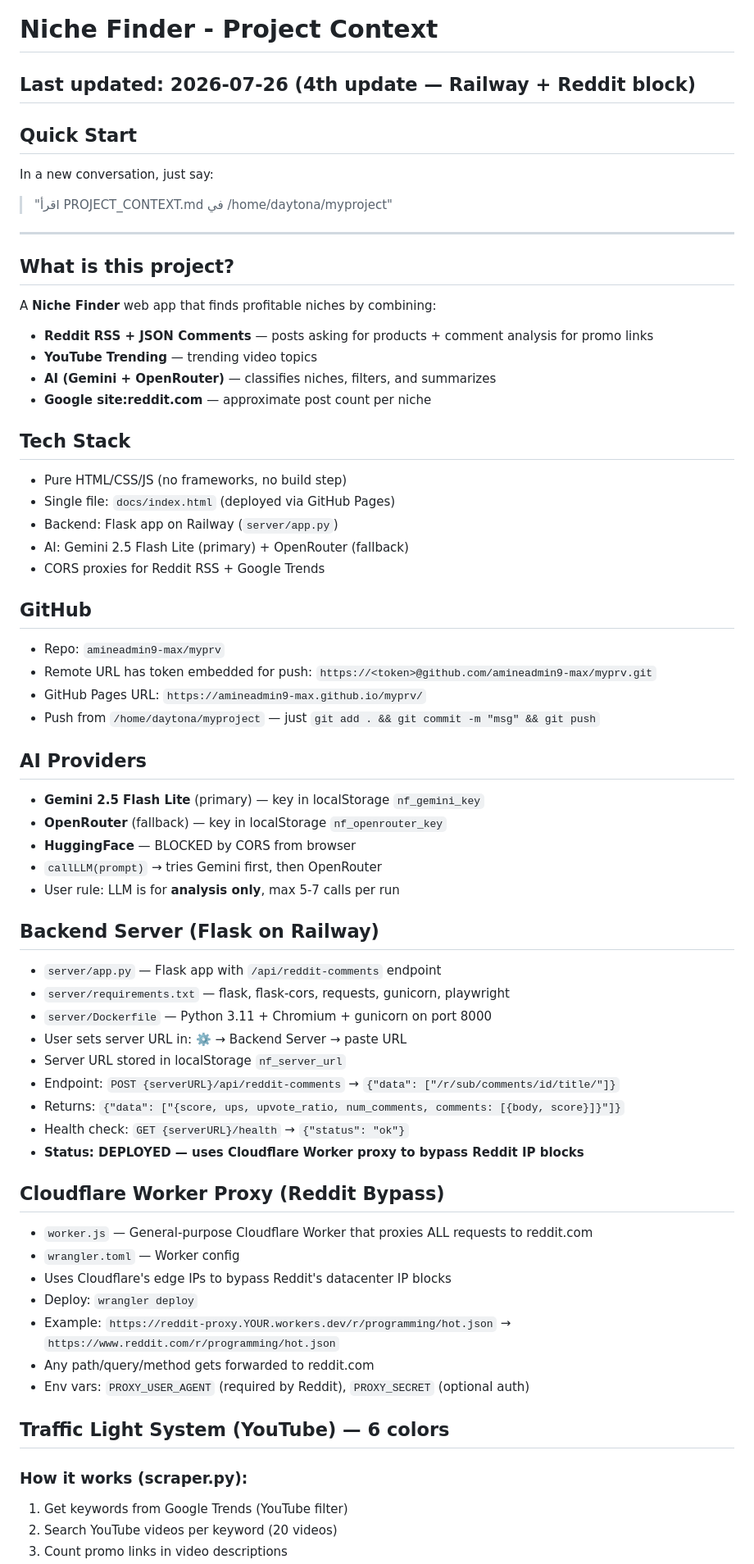
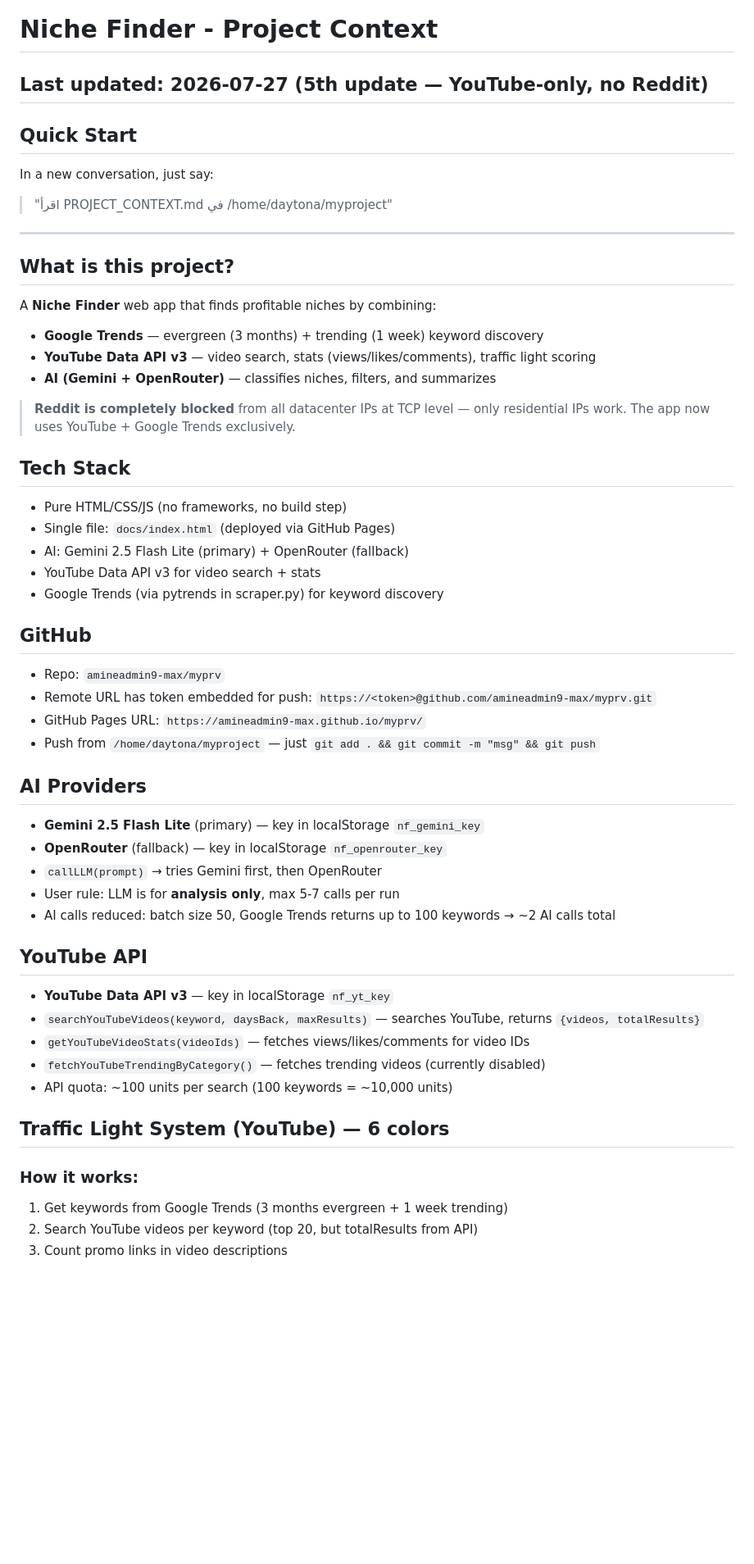
Before and after one commit to amineadmin9-max/myprv, a Markdown page: PROJECT_CONTEXT.md, the part around one of its changes. Shown at 82% size. Rendered like a GitHub page; blank space fills up the shorter version.

```diff
--- a/PROJECT_CONTEXT.md
+++ b/PROJECT_CONTEXT.md
@@ -1,5 +1,5 @@
 # Niche Finder - Project Context
-## Last updated: 2026-07-26 (4th update — Railway + Reddit block)
+## Last updated: 2026-07-27 (5th update — YouTube-only, no Reddit)
 
 ## Quick Start
 In a new conversation, just say:
@@ -9,17 +9,18 @@ In a new conversation, just say:
 
 ## What is this project?
 A **Niche Finder** web app that finds profitable niches by combining:
-- **Reddit RSS + JSON Comments** — posts asking for products + comment analysis for promo links
-- **YouTube Trending** — trending video topics
+- **Google Trends** — evergreen (3 months) + trending (1 week) keyword discovery
+- **YouTube Data API v3** — video search, stats (views/likes/comments), traffic light scoring
 - **AI (Gemini + OpenRouter)** — classifies niches, filters, and summarizes
-- **Google site:reddit.com** — approximate post count per niche
+
+> **Reddit is completely blocked** from all datacenter IPs at TCP level — only residential IPs work. The app now uses YouTube + Google Trends exclusively.
 
 ## Tech Stack
 - Pure HTML/CSS/JS (no frameworks, no build step)
 - Single file: `docs/index.html` (deployed via GitHub Pages)
-- Backend: Flask app on Railway (`server/app.py`)
 - AI: Gemini 2.5 Flash Lite (primary) + OpenRouter (fallback)
-- CORS proxies for Reddit RSS + Google Trends
+- YouTube Data API v3 for video search + stats
+- Google Trends (via pytrends in scraper.py) for keyword discovery
 
 ## GitHub
 - Repo: `amineadmin9-max/myprv`
@@ -30,32 +31,19 @@ A **Niche Finder** web app that finds profitable niches by combining:
 ## AI Providers
 - **Gemini 2.5 Flash Lite** (primary) — key in localStorage `nf_gemini_key`
 - **OpenRouter** (fallback) — key in localStorage `nf_openrouter_key`
-- **HuggingFace** — BLOCKED by CORS from browser
 - `callLLM(prompt)` → tries Gemini first, then OpenRouter
 - User rule: LLM is for **analysis only**, max 5-7 calls per run
+- AI calls reduced: batch size 50, Google Trends returns up to 100 keywords → ~2 AI calls total
 
-## Backend Server (Flask on Railway)
-- `server/app.py` — Flask app with `/api/reddit-comments` endpoint
-- `server/requirements.txt` — flask, flask-cors, requests, gunicorn, playwright
-- `server/Dockerfile` — Python 3.11 + Chromium + gunicorn on port 8000
-- User sets server URL in: ⚙️ → Backend Server → paste URL
-- Server URL stored in localStorage `nf_server_url`
-- Endpoint: `POST {serverURL}/api/reddit-comments` → `{"data": ["/r/sub/comments/id/title/"]}`
-- Returns: `{"data": ["{score, ups, upvote_ratio, num_comments, comments: [{body, score}]}"]}`
-- Health check: `GET {serverURL}/health` → `{"status": "ok"}`
-- **Status: DEPLOYED — uses Cloudflare Worker proxy to bypass Reddit IP blocks**
-
-## Cloudflare Worker Proxy (Reddit Bypass)
-- `worker.js` — General-purpose Cloudflare Worker that proxies ALL requests to reddit.com
-- `wrangler.toml` — Worker config
-- Uses Cloudflare's edge IPs to bypass Reddit's datacenter IP blocks
-- Deploy: `wrangler deploy`
-- Example: `https://reddit-proxy.YOUR.workers.dev/r/programming/hot.json` → `https://www.reddit.com/r/programming/hot.json`
-- Any path/query/method gets forwarded to reddit.com
-- Env vars: `PROXY_USER_AGENT` (required by Reddit), `PROXY_SECRET` (optional auth)
+## YouTube API
+- **YouTube Data API v3** — key in localStorage `nf_yt_key`
+- `searchYouTubeVideos(keyword, daysBack, maxResults)` — searches YouTube, returns `{videos, totalResults}`
+- `getYouTubeVideoStats(videoIds)` — fetches views/likes/comments for video IDs
+- `fetchYouTubeTrendingByCategory()` — fetches trending videos (currently disabled)
+- API quota: ~100 units per search (100 keywords = ~10,000 units)
 
 ## Traffic Light System (YouTube) — 6 colors
-### How it works (scraper.py):
-1. Get keywords from Google Trends (YouTube filter)
-2. Search YouTube videos per keyword (20 videos)
+### How it works:
+1. Get keywords from Google Trends (3 months evergreen + 1 week trending)
+2. Search YouTube videos per keyword (top 20, but totalResults from API)
 3. Count promo links in video descriptions
```
Also changed, not shown: other parts of PROJECT_CONTEXT.md (+59 -72 lines).
